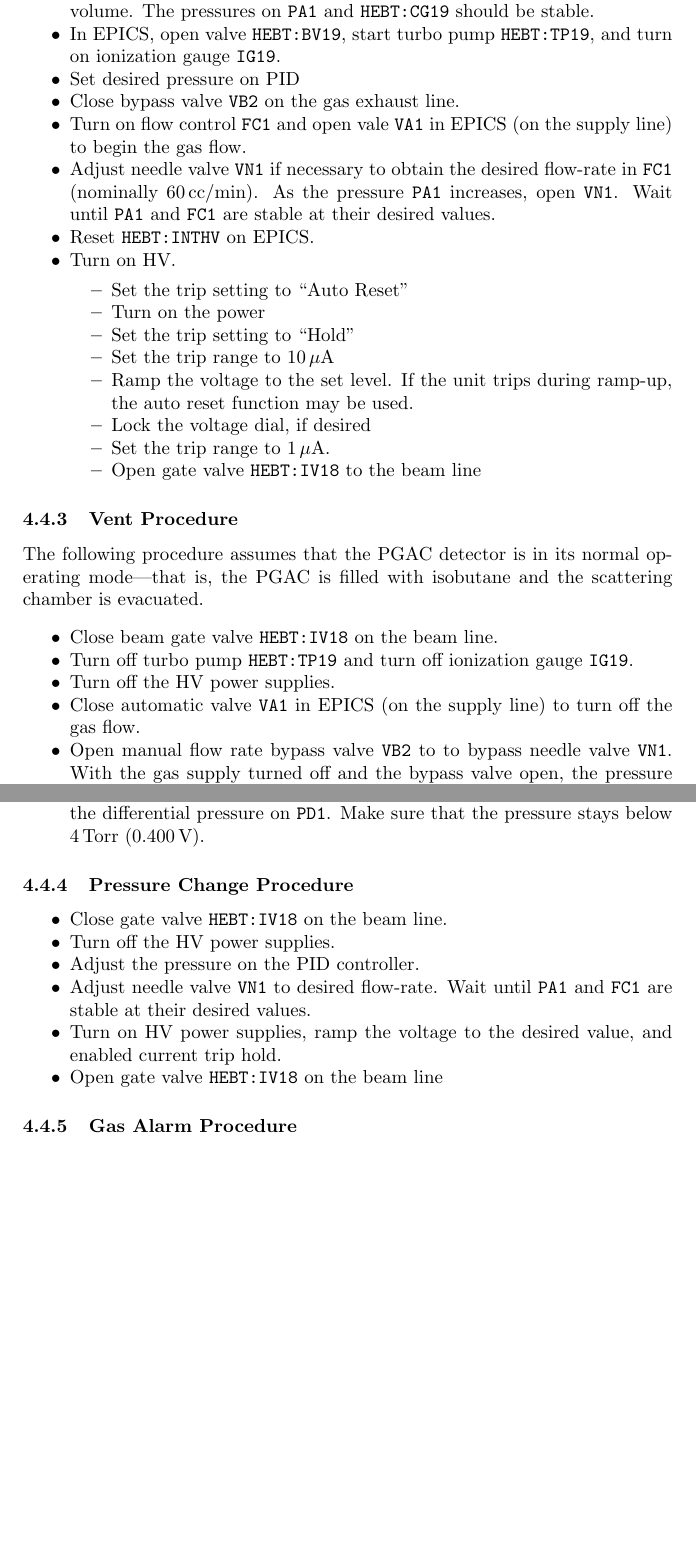
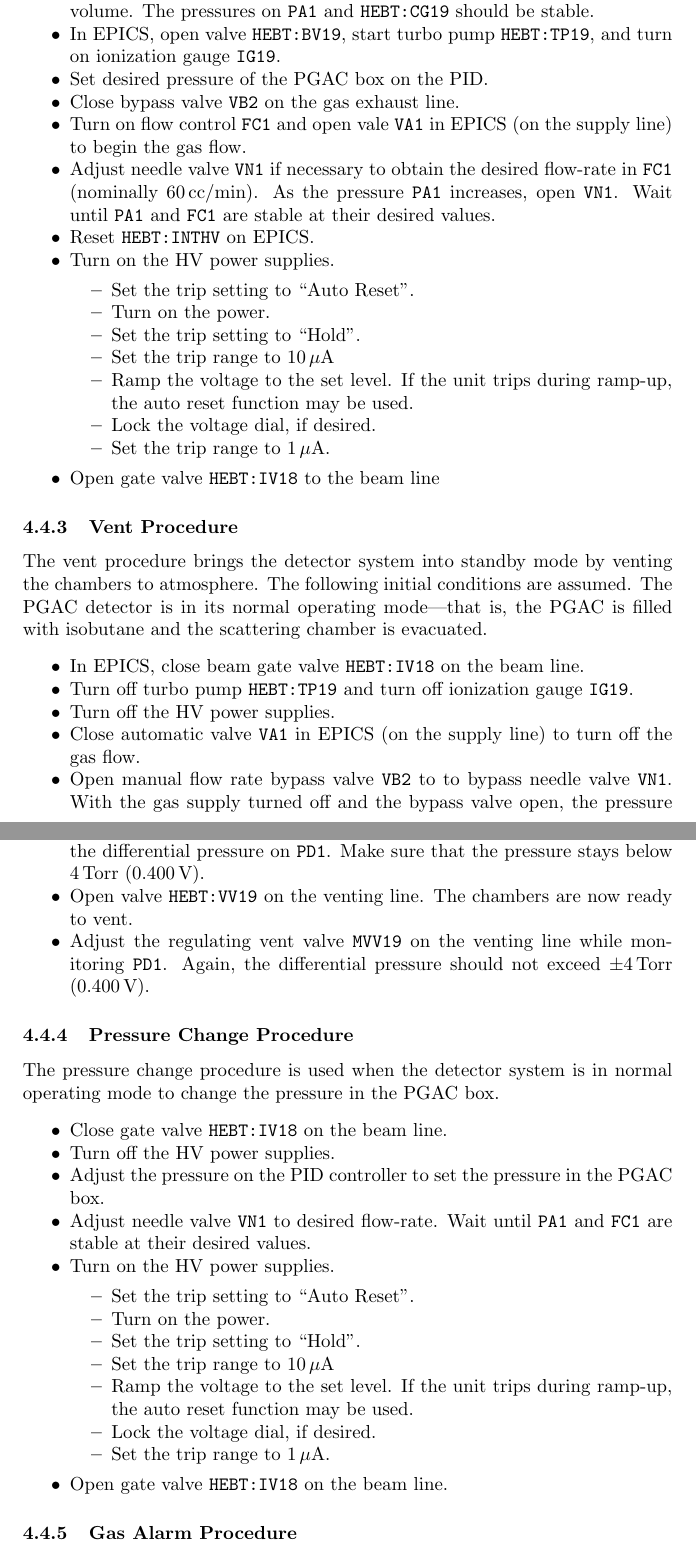
Before and after one commit to EMMA-Collaboration/safety-report, a LaTeX document (PGAC_safety.tex, which reads emma.tex): two parts of pages 16 and 17 of 31, joined at a grey line, cut so that both start at the same text, the shorter picture padded with empty space. Compiled offline with pdfLaTeX; a LaTeX package or settings file that is missing is left out; a missing bibliography style is replaced by a similar one.

Commit message:
Update emma.tex to 2014-04-14 19:07, revision_3b

```diff
--- a/emma.tex
+++ b/emma.tex
@@ -590,36 +583,37 @@ The pressure on \texttt{PA1} may increase.
 \item Leak check both volumes by monitoring the independent pressure in each volume.  The pressures  on  \texttt{PA1} and \texttt{HEBT:CG19} should be stable.
 
 \item In EPICS, open valve \texttt{HEBT:BV19},  start turbo pump \texttt{HEBT:TP19}, and turn on ionization gauge \texttt{IG19}.
-\item Set desired pressure on PID
+\item Set desired pressure of the PGAC box on the PID.
 
-\item Close bypass valve \texttt{VB2} on the gas exhaust line. %to bypass the gas flow rate valve \texttt{VN1}
+\item Close bypass valve \texttt{VB2} on the gas exhaust line.
 
 \item Turn on flow control \texttt{FC1} and open vale \texttt{VA1} in EPICS (on the supply line) to begin the gas flow.
 \item Adjust needle valve \texttt{VN1} if necessary to obtain the desired flow-rate in \texttt{FC1} (nominally 60\,cc/min).  As the pressure \texttt{PA1} increases, open \texttt{VN1}. Wait until \texttt{PA1} and \texttt{FC1} are stable at their desired values.
 \item Reset \texttt{HEBT:INTHV} on EPICS.
-\item Turn on HV.
+\item Turn on the HV power supplies.
 \begin{itemize}
 \setlength{\itemsep}{0pt}
 \setlength{\parskip}{0pt}
 \setlength{\parsep}{0pt}
-\item Set the trip setting  to ``Auto Reset''
-\item Turn on the power
-\item Set the trip setting to ``Hold''
+\item Set the trip setting  to ``Auto Reset''.
+\item Turn on the power.
+\item Set the trip setting to ``Hold''.
 \item Set the trip range to 10\,$\mu$A
 \item Ramp the voltage to the set level.  If the unit trips during ramp-up, the auto reset function may be used.
-\item Lock the voltage dial, if desired
-\item Set the trip range to 1\,$\mu$A.\item Open gate valve \texttt{HEBT:IV18} to the beam line
+\item Lock the voltage dial, if desired.
+\item Set the trip range to 1\,$\mu$A.
 \end{itemize}
+\item Open gate valve \texttt{HEBT:IV18} to the beam line
 %\item Open manual valve on the supply line of the gas supply panel.
 \end{itemize}
 
 \subsubsection{Vent Procedure}
-The following procedure assumes that the PGAC detector is in its normal operating mode---that is, the PGAC is filled with isobutane and the scattering chamber is evacuated. %This procedure is followed to shut down the detector.
+The vent procedure brings the detector system into standby mode by venting the chambers to atmosphere. The following initial conditions are assumed. The PGAC detector is in its normal operating mode---that is, the PGAC is filled with isobutane and the scattering chamber is evacuated. %This procedure is followed to shut down the detector.
 \begin{itemize}
 \setlength{\itemsep}{0pt}
 \setlength{\parskip}{0pt}
 \setlength{\parsep}{0pt}
-\item Close beam gate valve \texttt{HEBT:IV18} on the beam line.
+\item In EPICS, close beam gate valve \texttt{HEBT:IV18} on the beam line.
 \item Turn off turbo pump \texttt{HEBT:TP19}  and turn off ionization gauge \texttt{IG19}.
 \item Turn off the HV power supplies.
 \item Close automatic valve \texttt{VA1} in EPICS (on the supply line) to turn off the gas flow.
@@ -630,22 +624,37 @@ The following procedure assumes that the PGAC detector is in its normal operatin
 \item Turn off ion gauge \texttt{IG19} in EPICS.
 \item Close manual regulating valve \texttt{MRV19} on the roughing line.
 \item Ensure that the following valves are also closed: roughing valve \texttt{HEBT:RV19} on the roughing line, ball valve \texttt{HEBT:BV19} on the turbo backing line, and manual vent valve \texttt{MVV19} on the venting line.
-%\item Open valve \texttt{HEBT:VV19} on the venting line.
+
 \item Slowly open manual valve \texttt{VB4} located on the top of the PGAC.  This valve connects the volumes of the PGAC box and scattering chamber. Watch the differential pressure on \texttt{PD1}.  Make sure that the pressure stays below 4\,Torr (0.400\,V).
-%\item Adjust the regulating vent valve \texttt{MVV19} on the venting line while monitoring \texttt{PD1}.  The differential pressure should not exceed $\pm$4\,Torr.
+\item Open valve \texttt{HEBT:VV19} on the venting line. The chambers are now ready to vent.
+\item Adjust the regulating vent valve \texttt{MVV19} on the venting line while monitoring \texttt{PD1}.  Again, the differential pressure should not exceed $\pm$4\,Torr (0.400\,V).
 
 \end{itemize}
 \subsubsection{Pressure Change Procedure}
+The pressure change procedure is used when the detector system is in normal operating mode to change the pressure in the PGAC box.
 \begin{itemize}
 \setlength{\itemsep}{0pt}
 \setlength{\parskip}{0pt}
 \setlength{\parsep}{0pt}
 \item Close gate valve \texttt{HEBT:IV18} on the beam line.
 \item Turn off the HV power supplies.
-\item Adjust the pressure on the PID controller.
+\item Adjust the pressure on the PID controller to set the pressure in the PGAC box.
 \item Adjust needle valve \texttt{VN1} to desired flow-rate.  Wait until \texttt{PA1} and \texttt{FC1} are stable at their desired values.
-\item Turn on HV power supplies, ramp the voltage to the desired value, and enabled current trip hold.
-\item Open gate valve \texttt{HEBT:IV18} on the beam line
+\item Turn on the HV power supplies.
+\begin{itemize}
+\setlength{\itemsep}{0pt}
+\setlength{\parskip}{0pt}
+\setlength{\parsep}{0pt}
+\item Set the trip setting  to ``Auto Reset''.
+\item Turn on the power.
+\item Set the trip setting to ``Hold''.
+\item Set the trip range to 10\,$\mu$A
+\item Ramp the voltage to the set level.  If the unit trips during ramp-up, the auto reset function may be used.
+\item Lock the voltage dial, if desired.
+\item Set the trip range to 1\,$\mu$A.
+\end{itemize}
+
+\item Open gate valve \texttt{HEBT:IV18} on the beam line.
 \end{itemize}
 \subsubsection{Gas Alarm Procedure}
 \begin{itemize}
```
Also changed, not shown: emma.tex (19 more changed lines).
